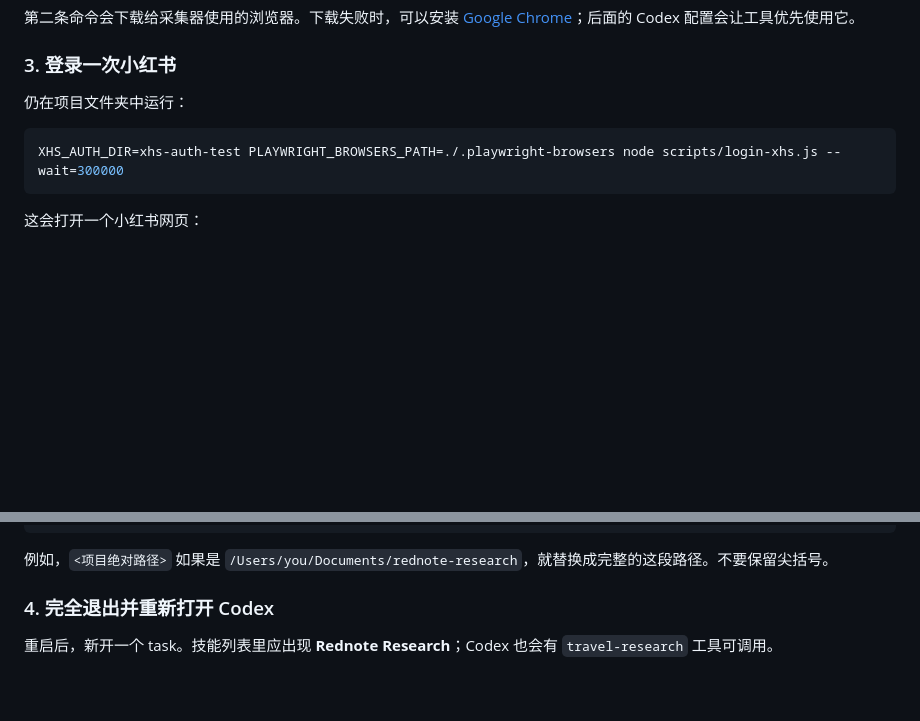
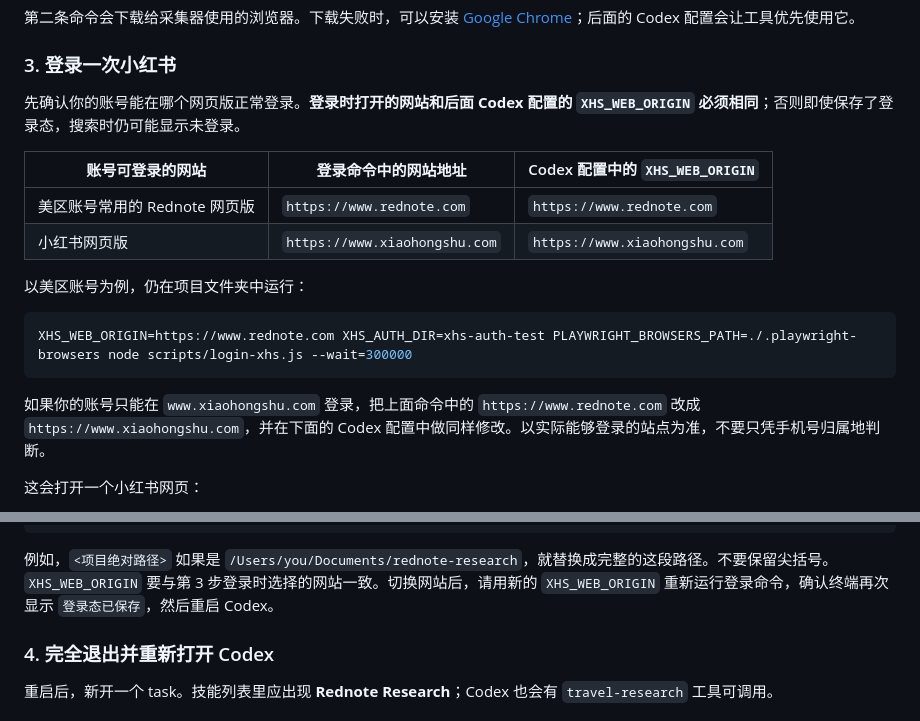
Before and after one commit to ashhh97/rednote-research, a Markdown page: README.md, 2 parts joined by grey strips. Rendered like a GitHub page; blank space fills up the shorter version.

Commit message:
Document matching Rednote login domains

````diff
--- a/README.md
+++ b/README.md
@@ -45,11 +45,20 @@ npx playwright install chromium
 
 ### 3. 登录一次小红书
 
-仍在项目文件夹中运行：
+先确认你的账号能在哪个网页版正常登录。**登录时打开的网站和后面 Codex 配置的 `XHS_WEB_ORIGIN` 必须相同**；否则即使保存了登录态，搜索时仍可能显示未登录。
+
+| 账号可登录的网站 | 登录命令中的网站地址 | Codex 配置中的 `XHS_WEB_ORIGIN` |
+| --- | --- | --- |
+| 美区账号常用的 Rednote 网页版 | `https://www.rednote.com` | `https://www.rednote.com` |
+| 小红书网页版 | `https://www.xiaohongshu.com` | `https://www.xiaohongshu.com` |
+
+以美区账号为例，仍在项目文件夹中运行：
 
 ```bash
-XHS_AUTH_DIR=xhs-auth-test PLAYWRIGHT_BROWSERS_PATH=./.playwright-browsers node scripts/login-xhs.js --wait=300000
+XHS_WEB_ORIGIN=https://www.rednote.com XHS_AUTH_DIR=xhs-auth-test PLAYWRIGHT_BROWSERS_PATH=./.playwright-browsers node scripts/login-xhs.js --wait=300000
 ```
+
+如果你的账号只能在 `www.xiaohongshu.com` 登录，把上面命令中的 `https://www.rednote.com` 改成 `https://www.xiaohongshu.com`，并在下面的 Codex 配置中做同样修改。以实际能够登录的站点为准，不要只凭手机号归属地判断。
 
 这会打开一个小红书网页：
 
@@ -115,6 +124,7 @@ XHS_SEARCH_TIMEOUT_MS = "15000"
 ```
 
 例如，`<项目绝对路径>` 如果是 `/Users/you/Documents/rednote-research`，就替换成完整的这段路径。不要保留尖括号。
+`XHS_WEB_ORIGIN` 要与第 3 步登录时选择的网站一致。切换网站后，请用新的 `XHS_WEB_ORIGIN` 重新运行登录命令，确认终端再次显示 `登录态已保存`，然后重启 Codex。
 
 ### 4. 完全退出并重新打开 Codex
 
````
